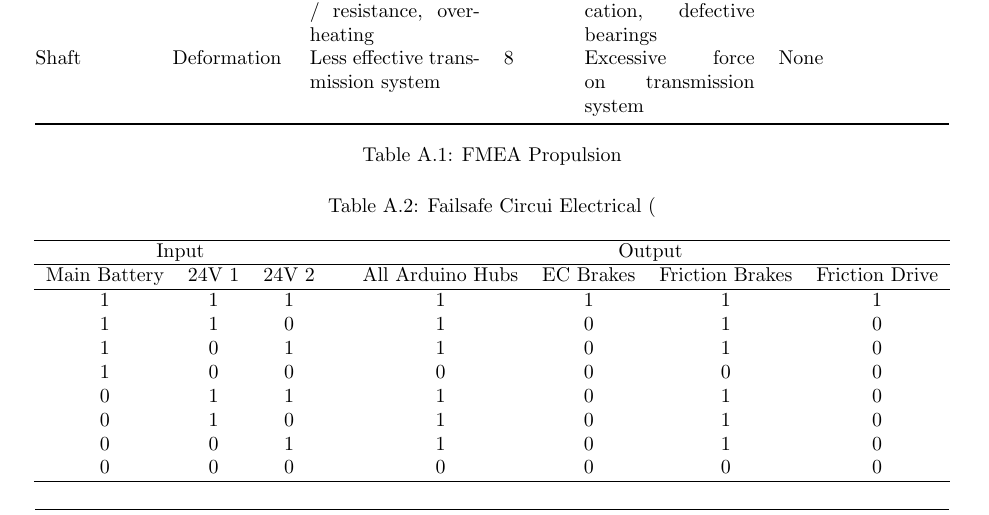
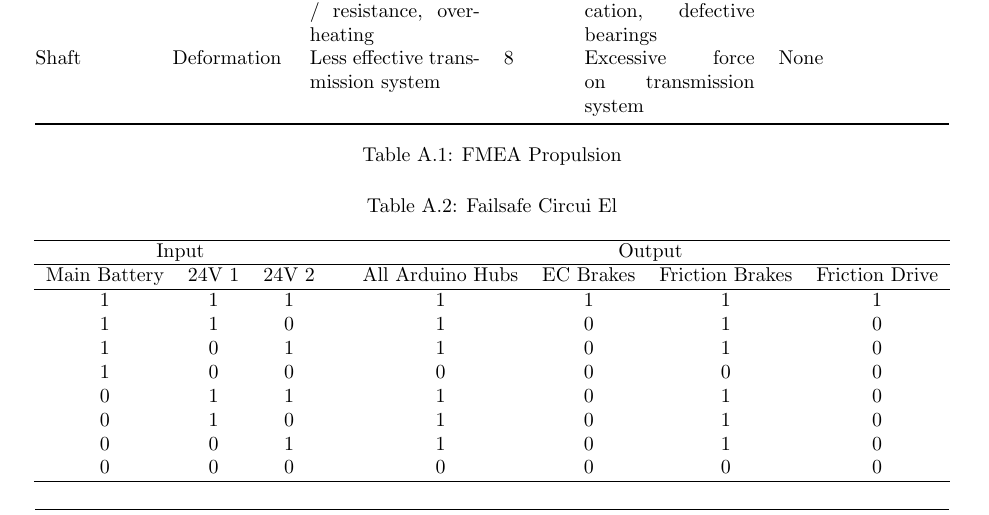
Before and after one commit to cchan/fdp3, a LaTeX thesis (main.tex): part of page 112 of 120, cut so that both start at the same text. Compiled offline with pdfLaTeX.

Commit message:
Update on Overleaf.

```diff
--- a/main.tex
+++ b/main.tex
@@ -188,7 +188,7 @@ intensify fire; oxidizer):\\
 
 \begin{table}[]
 \centering
-\caption{Failsafe Circui Electrical (}
+\caption{Failsafe Circui El}
 \label{my-label}
 \begin{tabular}{ccclcccc}
 \hline
```
